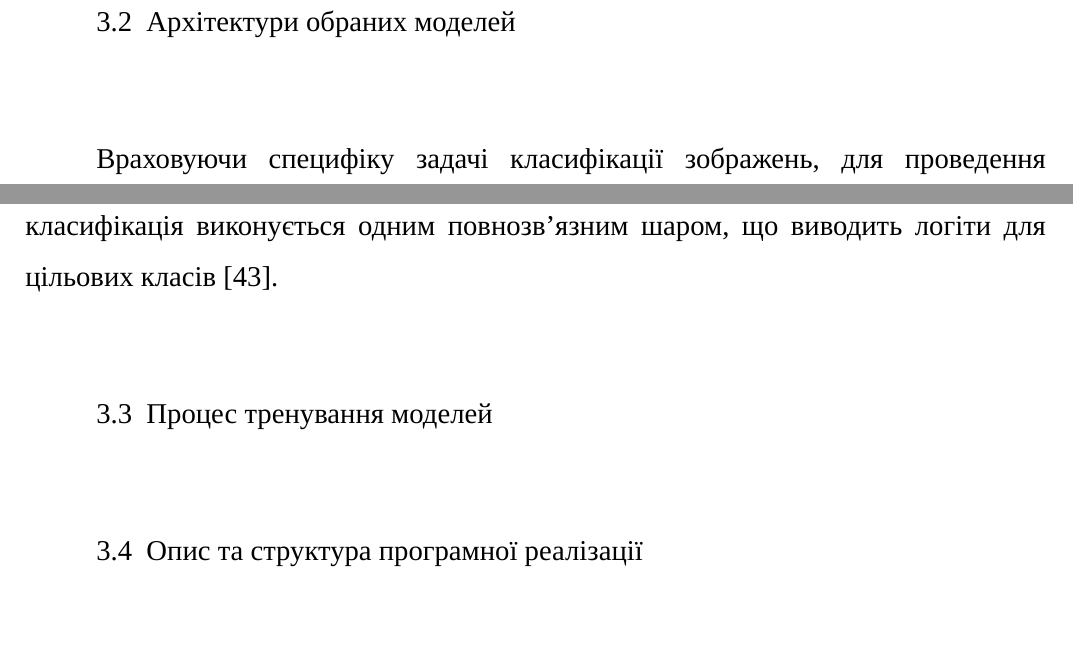
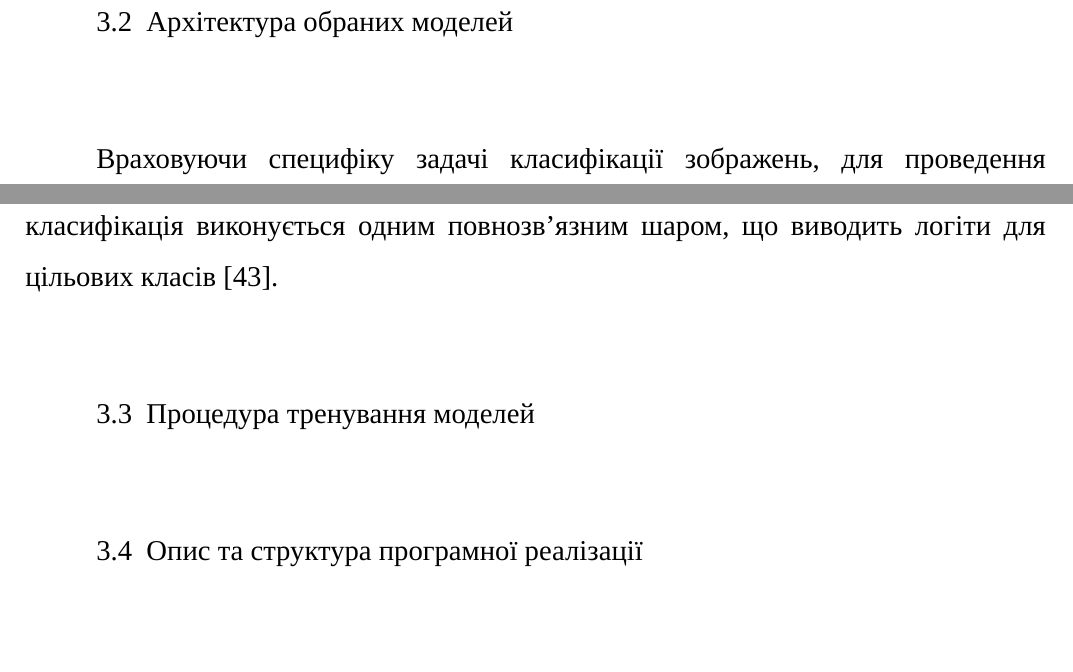
Before and after one commit to B-Perederei/master-thesis-latex, a LaTeX thesis (tex/thesis.tex): two parts of pages 61 and 63 of 91, joined at a grey line, cut so that both start at the same text. Compiled offline with XeLaTeX; a missing font is replaced by an installed copy or a similar font.

Commit message:
Saving progress

```diff
--- a/tex/thesis.tex
+++ b/tex/thesis.tex
@@ -640,7 +640,7 @@ CIFAR-100 став ключовою оцінкою для фінальної в
 
 Для тренувальних вибірок застосовується аугментація, що складається з випадкового горизонтального відображення та випадкового обрізання до розміру $32 \times 32$ пікселі з попереднім заповненням країв по 4 пікселі. Ці методи запобігають перенавчанню моделей, змушуючи їх вивчати інваріантні ознаки в умовах обмеженої кількості параметрів. Обробка валідаційних даних виключає випадкові трансформації, зображення лише нормалізуються та конвертуються у тензорний формат.
 
-\section{Архітектури обраних моделей}
+\section{Архітектура обраних моделей}
 
 Враховуючи специфіку задачі класифікації зображень, для проведення дослідження було взято сімейство згорткових архітектур ResNet~\cite{he2016deep}. Головною їх перевагою є використання механізму залишкових зв’язків. Математично принцип роботи залишкового блоку описується рівнянням:
 \begin{equation}
@@ -671,7 +671,7 @@ CIFAR-100 став ключовою оцінкою для фінальної в
 \end{equation}
 де $W_1$ та $W_2$ -- матриці ваг згорткових шарів, $BN$ -- оператор Batch Normalization, а $\sigma$ -- функція ReLU. Завершальна частина архітектури включає шар Global Average Pooling, який перетворює тензор ознак останнього етапу у вектор фіксованої довжини. Це дозволяє радикально скоротити кількість параметрів порівняно з класичними багатошаровими перцептронами у кінці інших мереж. Остаточна класифікація виконується одним повнозв’язним шаром, що виводить логіти для цільових класів~\cite{he2016deep}.
 
-\section{Процес тренування моделей}
+\section{Процедура тренування моделей}
 
 \section{Опис та структура програмної реалізації}
 
```
Also changed, not shown: tex/thesis.tex (6 more changed lines).
